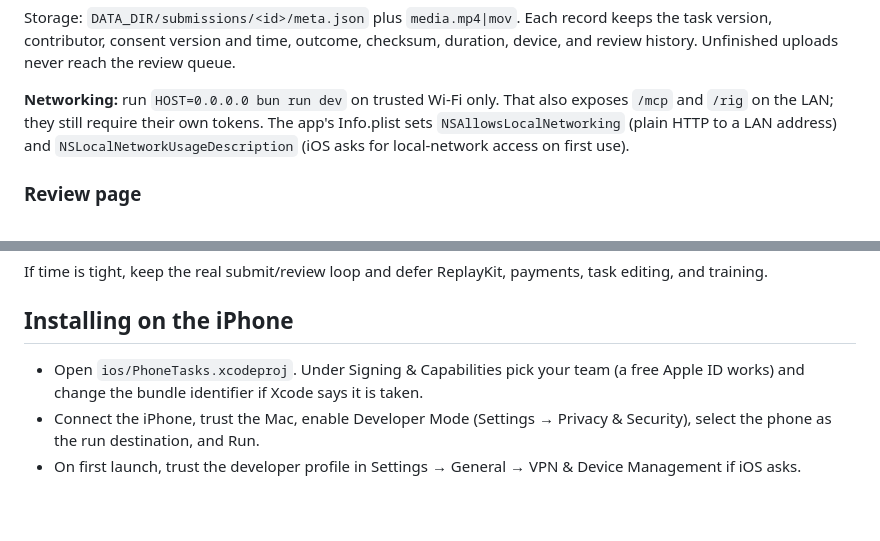
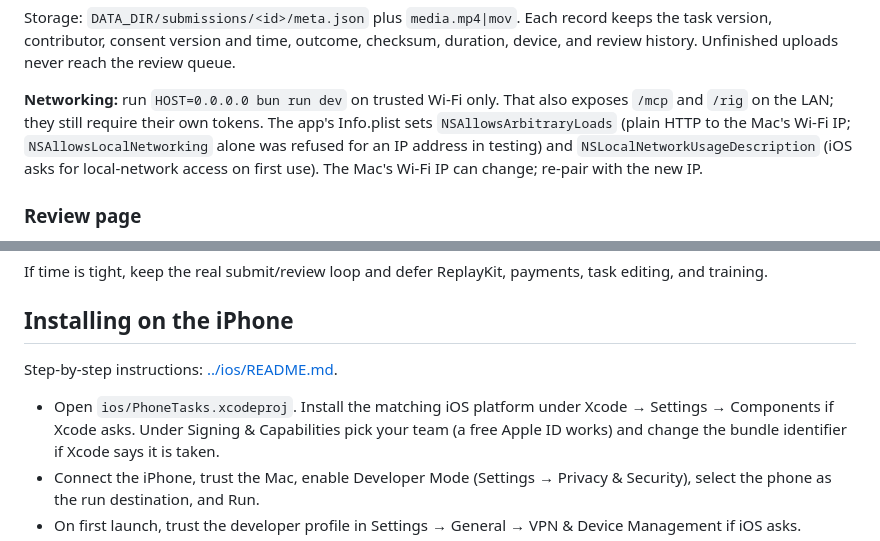
Before and after one commit to ryunzz/phoneuse_agent, a Markdown page: docs/IPHONE_APP_PLAN.md, 2 parts joined by grey strips. Rendered like a GitHub page; blank space fills up the shorter version.

Commit message:
docs: record ATS and Wi-Fi IP findings from Simulator testing

```diff
--- a/docs/IPHONE_APP_PLAN.md
+++ b/docs/IPHONE_APP_PLAN.md
@@ -136,8 +136,9 @@ and review history. Unfinished uploads never reach the review queue.
 
 **Networking:** run `HOST=0.0.0.0 bun run dev` on trusted Wi-Fi only. That also exposes `/mcp`
 and `/rig` on the LAN; they still require their own tokens. The app's Info.plist sets
-`NSAllowsLocalNetworking` (plain HTTP to a LAN address) and `NSLocalNetworkUsageDescription`
-(iOS asks for local-network access on first use).
+`NSAllowsArbitraryLoads` (plain HTTP to the Mac's Wi-Fi IP; `NSAllowsLocalNetworking` alone was
+refused for an IP address in testing) and `NSLocalNetworkUsageDescription` (iOS asks for
+local-network access on first use). The Mac's Wi-Fi IP can change; re-pair with the new IP.
 
 ### Review page
 
@@ -159,7 +160,10 @@ editing, and training.
 
 ## Installing on the iPhone
 
-- Open `ios/PhoneTasks.xcodeproj`. Under Signing & Capabilities pick your team (a free
+Step-by-step instructions: [../ios/README.md](../ios/README.md).
+
+- Open `ios/PhoneTasks.xcodeproj`. Install the matching iOS platform under Xcode → Settings →
+  Components if Xcode asks. Under Signing & Capabilities pick your team (a free
   Apple ID works) and change the bundle identifier if Xcode says it is taken.
 - Connect the iPhone, trust the Mac, enable Developer Mode (Settings → Privacy & Security),
   select the phone as the run destination, and Run.
```
